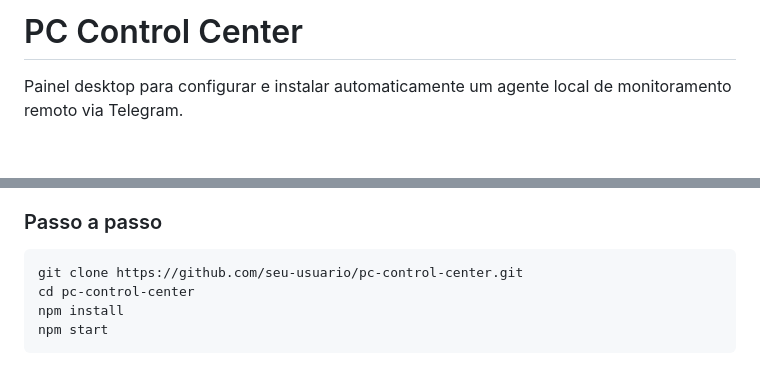
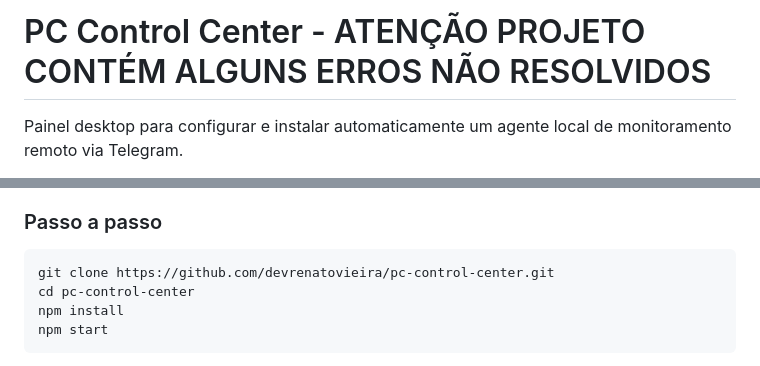
Before and after one commit to devrenatovieira/pc-control-center, a Markdown page: README.md, 2 parts joined by grey strips. GitHub-like rendering; blank space fills up the shorter version.

Commit message:
Ajuste do README
Updated project title to indicate unresolved errors and changed repository URL.

````diff
--- a/README.md
+++ b/README.md
@@ -1,4 +1,4 @@
-# PC Control Center
+# PC Control Center - ATENÇÃO PROJETO CONTÉM ALGUNS ERROS NÃO RESOLVIDOS
 
 Painel desktop para configurar e instalar automaticamente um agente local de monitoramento remoto via Telegram.
 
@@ -26,7 +26,7 @@ docs/demo.gif
 ### Passo a passo
 
 ```bash
-git clone https://github.com/seu-usuario/pc-control-center.git
+git clone https://github.com/devrenatovieira/pc-control-center.git
 cd pc-control-center
 npm install
 npm start
````
